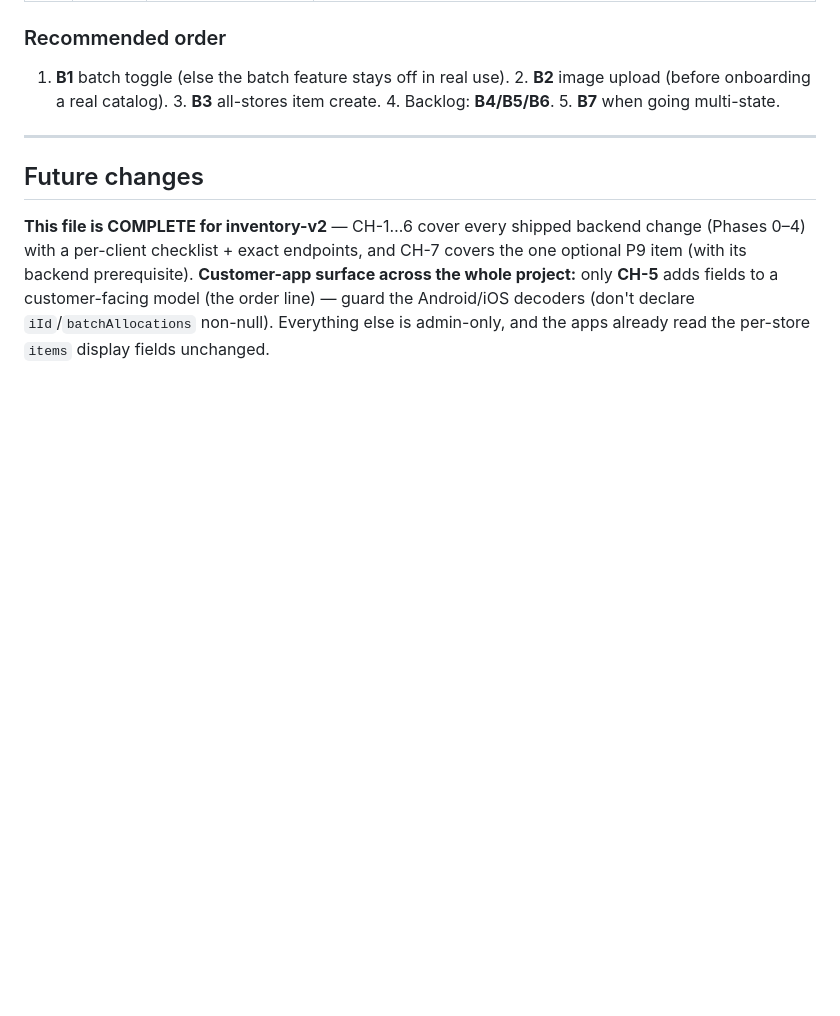
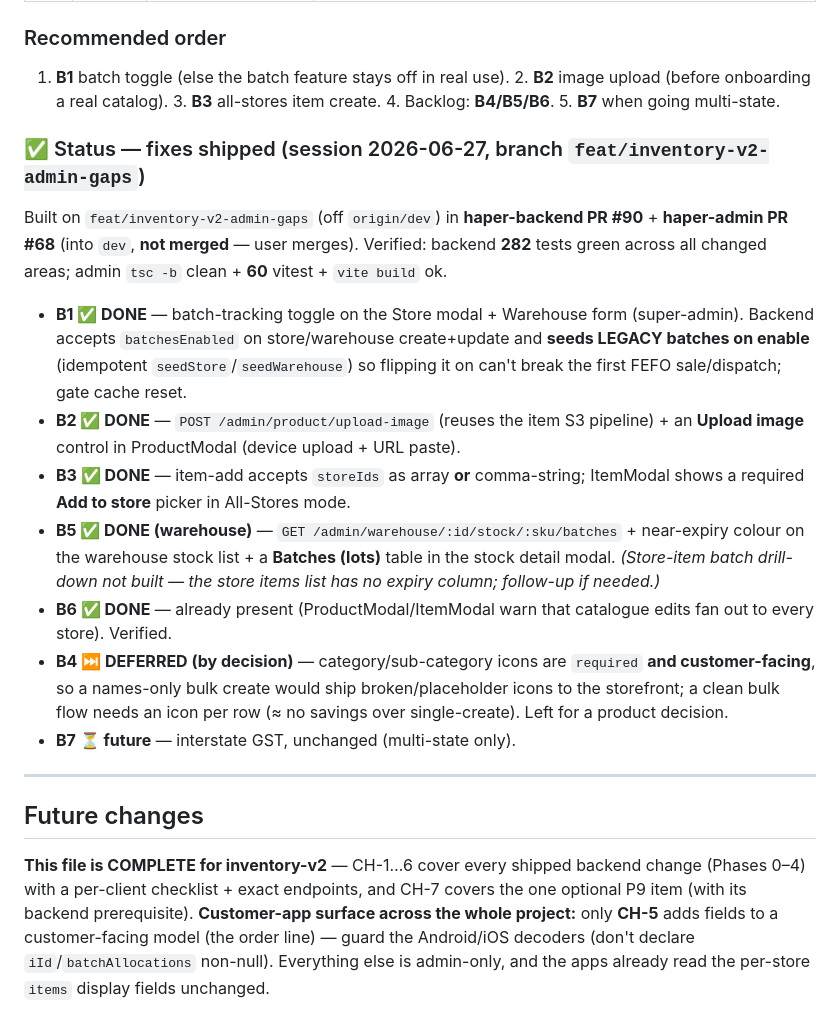
Before and after one commit to hapverse/haper-misc, a Markdown page: client-followups.md, the part around the change. Rendered like a GitHub page; blank space fills up the shorter version.

Commit message:
docs(client-followups): admin gaps B1/B2/B3/B5/B6 shipped (PRs BE#90 + admin#68); B4 deferred

```diff
--- a/client-followups.md
+++ b/client-followups.md
@@ -288,6 +288,26 @@ Master CRUD + multi-store **Assign** (+ALL) + item display-field gating · CH-7
 ### Recommended order
 1. **B1** batch toggle (else the batch feature stays off in real use). 2. **B2** image upload (before onboarding a real catalog). 3. **B3** all-stores item create. 4. Backlog: **B4/B5/B6**. 5. **B7** when going multi-state.
 
+### ✅ Status — fixes shipped (session 2026-06-27, branch `feat/inventory-v2-admin-gaps`)
+Built on `feat/inventory-v2-admin-gaps` (off `origin/dev`) in **haper-backend PR #90** + **haper-admin PR #68**
+(into `dev`, **not merged** — user merges). Verified: backend **282** tests green across all changed areas;
+admin `tsc -b` clean + **60** vitest + `vite build` ok.
+- **B1 ✅ DONE** — batch-tracking toggle on the Store modal + Warehouse form (super-admin). Backend accepts
+  `batchesEnabled` on store/warehouse create+update and **seeds LEGACY batches on enable** (idempotent
+  `seedStore`/`seedWarehouse`) so flipping it on can't break the first FEFO sale/dispatch; gate cache reset.
+- **B2 ✅ DONE** — `POST /admin/product/upload-image` (reuses the item S3 pipeline) + an **Upload image**
+  control in ProductModal (device upload + URL paste).
+- **B3 ✅ DONE** — item-add accepts `storeIds` as array **or** comma-string; ItemModal shows a required
+  **Add to store** picker in All-Stores mode.
+- **B5 ✅ DONE (warehouse)** — `GET /admin/warehouse/:id/stock/:sku/batches` + near-expiry colour on the
+  warehouse stock list + a **Batches (lots)** table in the stock detail modal. *(Store-item batch drill-down
+  not built — the store items list has no expiry column; follow-up if needed.)*
+- **B6 ✅ DONE** — already present (ProductModal/ItemModal warn that catalogue edits fan out to every store). Verified.
+- **B4 ⏭️ DEFERRED (by decision)** — category/sub-category icons are `required` **and customer-facing**, so a
+  names-only bulk create would ship broken/placeholder icons to the storefront; a clean bulk flow needs an icon
+  per row (≈ no savings over single-create). Left for a product decision.
+- **B7 ⏳ future** — interstate GST, unchanged (multi-state only).
+
 ---
 
 ## Future changes
```
